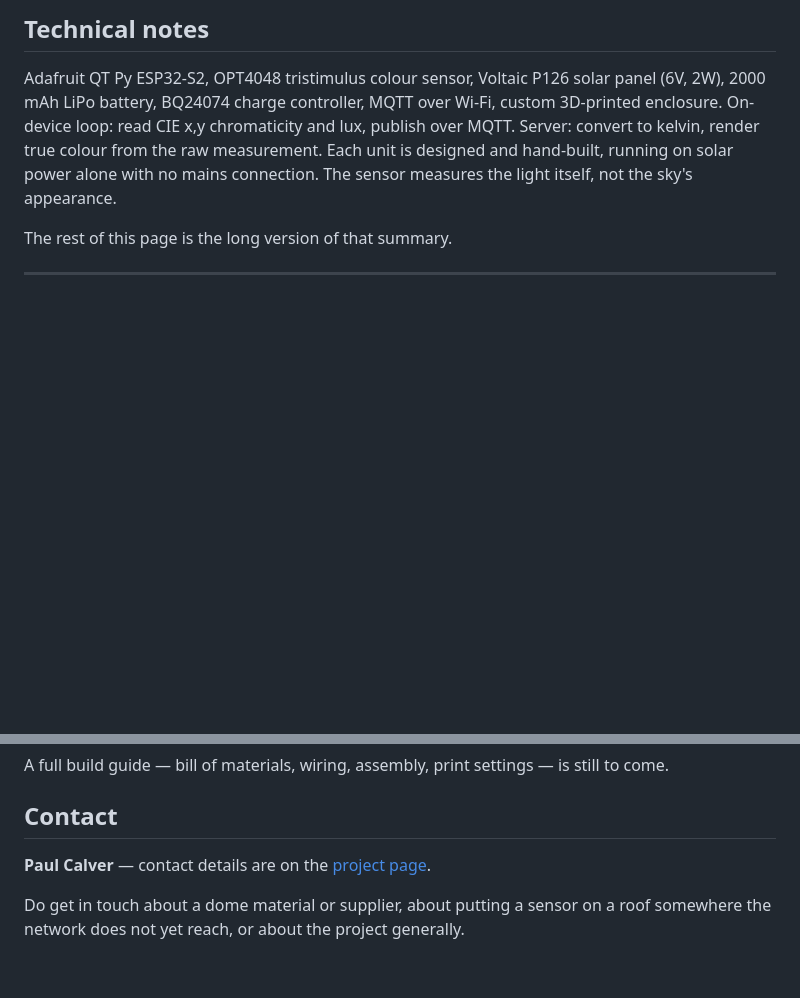
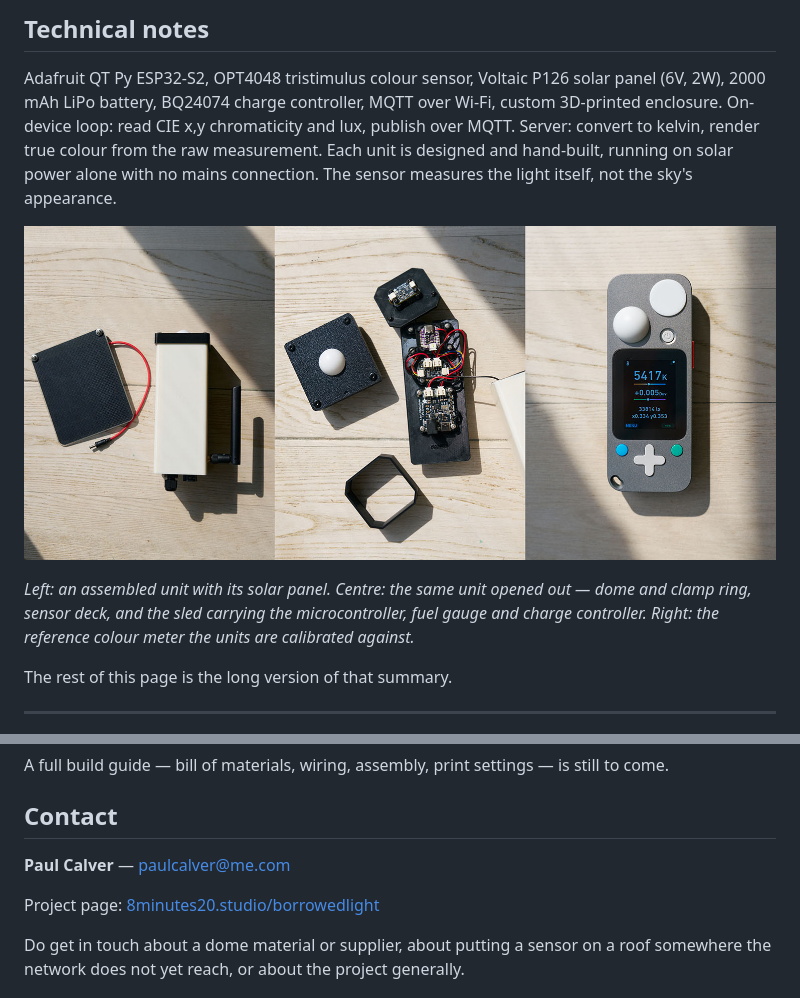
Before and after one commit to paulcalver/borrowed-light, a Markdown page: README.md, 2 parts joined by grey strips. Drawn GitHub-style; pictures changed too: media/prototype_01.jpg (added); blank space fills up the shorter version.

Commit message:
Add a build photo to the technical notes, restore the contact address
Three views of a unit — assembled with its solar panel, opened out, and beside
the reference meter — under the hardware summary, so the parts list has
something to point at.

Puts the email back in Contact: the address is already reachable from the
project page, so withholding it here bought little and cost a reader the
obvious way to make contact. Also adds some space above the poster.

```diff
--- a/README.md
+++ b/README.md
@@ -57,6 +59,10 @@ If you make, sell, or know this kind of material, I would be glad to [hear from
 ## Technical notes
 
 Adafruit QT Py ESP32-S2, OPT4048 tristimulus colour sensor, Voltaic P126 solar panel (6V, 2W), 2000 mAh LiPo battery, BQ24074 charge controller, MQTT over Wi-Fi, custom 3D-printed enclosure. On-device loop: read CIE x,y chromaticity and lux, publish over MQTT. Server: convert to kelvin, render true colour from the raw measurement. Each unit is designed and hand-built, running on solar power alone with no mains connection. The sensor measures the light itself, not the sky's appearance.
+
+![Three views of a sensor unit: the assembled enclosure beside its solar panel, the same unit opened out to show the dome, the stacked boards and the battery sled, and the handheld reference colour meter reading 5417K at +0.005 Duv.](media/prototype_01.jpg)
+
+*Left: an assembled unit with its solar panel. Centre: the same unit opened out — dome and clamp ring, sensor deck, and the sled carrying the microcontroller, fuel gauge and charge controller. Right: the reference colour meter the units are calibrated against.*
 
 The rest of this page is the long version of that summary.
 
@@ -117,8 +123,9 @@ A full build guide — bill of materials, wiring, assembly, print settings — i
 
 ## Contact
 
-**Paul Calver** — contact details are on the
-[project page](https://8minutes20.studio/borrowedlight).
+**Paul Calver** — [paulcalver@me.com](mailto:paulcalver@me.com)
+
+Project page: [8minutes20.studio/borrowedlight](https://8minutes20.studio/borrowedlight)
 
 Do get in touch about a dome material or supplier, about putting a sensor on a
 roof somewhere the network does not yet reach, or about the project generally.
```
Also changed, not shown: other parts of README.md (+2 -0 lines), media/poster-still.jpg (added).
